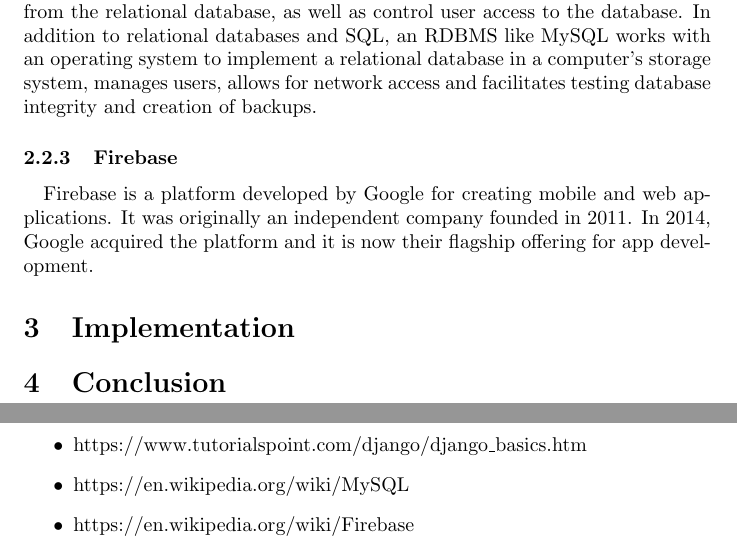
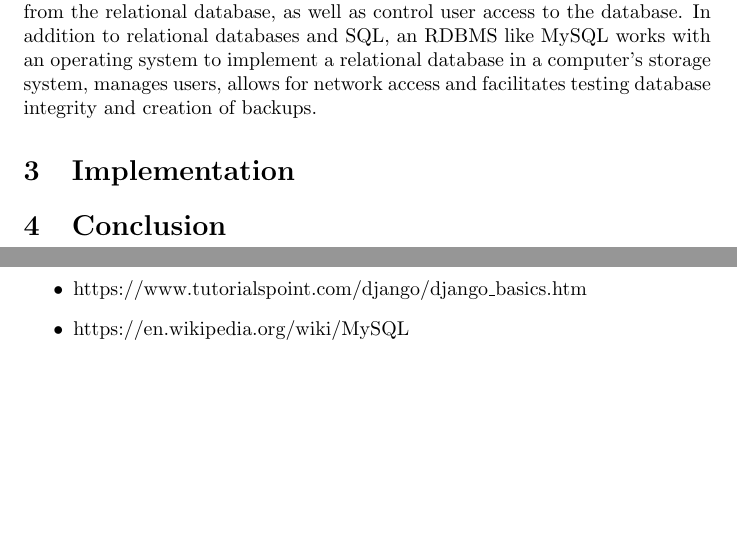
Before and after one commit to FathiAbdelMalek/MemoirProjet, a LaTeX document (Memoir/memoir.tex): two parts of pages 4 and 5 of 5 before the commit and two parts of pages 6 and 7 of 7 after it, joined at a grey line, cut so that both start at the same text, the shorter picture padded with empty space. Compiled offline with pdfLaTeX.

Commit message:
some changes in latex file

```diff
--- a/Memoir/memoir.tex
+++ b/Memoir/memoir.tex
@@ -89,9 +92,6 @@ Math and Computer Science Departement}
 	\subsubsection{MySQL}
 	\paragraph{}
 	 A relational database organizes data into one or more data tables in which data types may be related to each other; these relations help structure the data. SQL is a language programmers use to create, modify and extract data from the relational database, as well as control user access to the database. In addition to relational databases and SQL, an RDBMS like MySQL works with an operating system to implement a relational database in a computer's storage system, manages users, allows for network access and facilitates testing database integrity and creation of backups.
-	\subsubsection{Firebase}
-	\paragraph{}
-	Firebase is a platform developed by Google for creating mobile and web applications. It was originally an independent company founded in 2011. In 2014, Google acquired the platform and it is now their flagship offering for app development.
 	\section{Implementation}
 	\section{Conclusion}
 	\newpage
@@ -110,6 +110,5 @@ Math and Computer Science Departement}
 		\item https://en.wikipedia.org/wiki/Django\_(web\_framework)
 		\item https://www.tutorialspoint.com/django/django\_basics.htm
 		\item https://en.wikipedia.org/wiki/MySQL
-		\item https://en.wikipedia.org/wiki/Firebase
 	\end{itemize}
 \end{document}
```
Also changed, not shown: Memoir/memoir.pdf (added), Memoir/memoir.tex (3 more changed lines), 5 other files.
